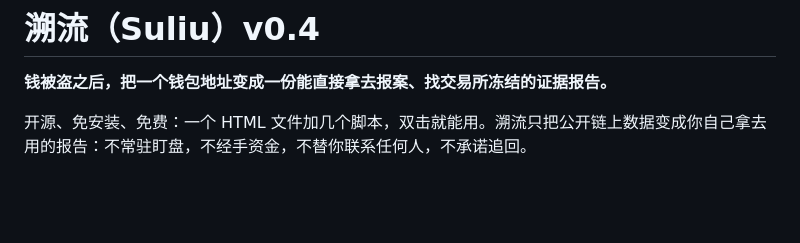
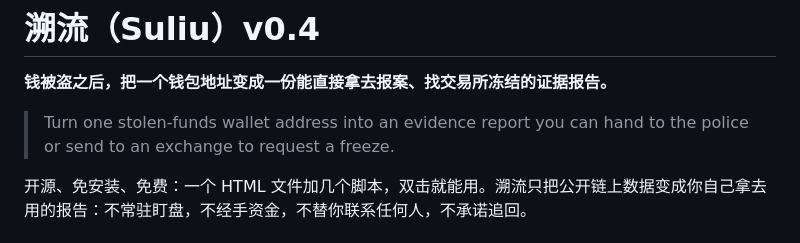
Before and after one commit to dongsheng123132/suliu, a Markdown page: README.md, the part around the change. Drawn GitHub-style; blank space fills up the shorter version.

Commit message:
README 顶部补英文定位；GitHub 仓库简介改中英双语

```diff
--- a/README.md
+++ b/README.md
@@ -1,6 +1,8 @@
 # 溯流（Suliu）v0.4
 
 **钱被盗之后，把一个钱包地址变成一份能直接拿去报案、找交易所冻结的证据报告。**
+
+> Turn one stolen-funds wallet address into an evidence report you can hand to the police or send to an exchange to request a freeze.
 
 开源、免安装、免费：一个 HTML 文件加几个脚本，双击就能用。溯流只把公开链上数据变成你自己拿去用的报告：不常驻盯盘，不经手资金，不替你联系任何人，不承诺追回。
 
```
